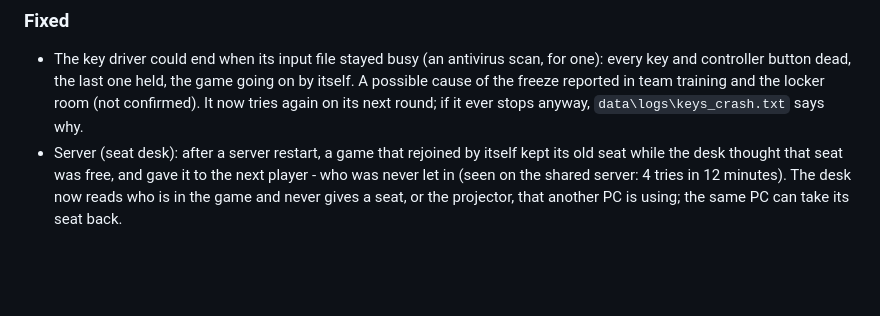
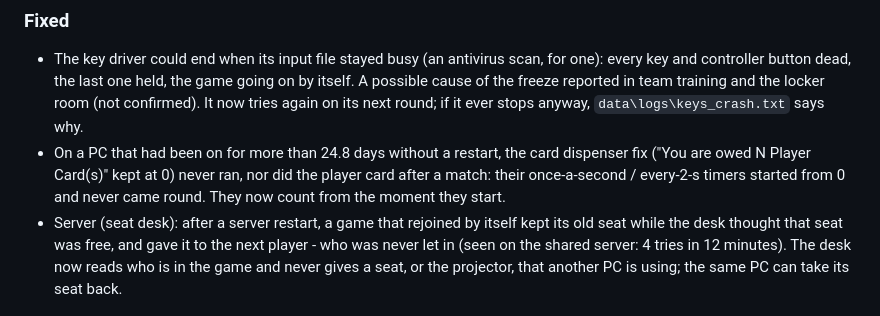
Before and after one commit to Forza-WCCF/WCCF-Kit-1011, a Markdown page: CHANGELOG.md, the part around the change. GitHub-like rendering; blank space fills up the shorter version.

Commit message:
CHANGELOG: the 24.8-day timer fix
Co-Authored-By: Claude Opus 5.5 <noreply@anthropic.com>

```diff
--- a/CHANGELOG.md
+++ b/CHANGELOG.md
@@ -44,6 +44,9 @@ game is not included. Newest first; each date is the day that kit was built.
   button dead, the last one held, the game going on by itself. A possible cause of the freeze reported in team
   training and the locker room (not confirmed). It now tries again on its next round; if it ever stops anyway,
   `data\logs\keys_crash.txt` says why.
+- On a PC that had been on for more than 24.8 days without a restart, the card dispenser fix ("You are owed N
+  Player Card(s)" kept at 0) never ran, nor did the player card after a match: their once-a-second / every-2-s
+  timers started from 0 and never came round. They now count from the moment they start.
 - Server (seat desk): after a server restart, a game that rejoined by itself kept its old seat while the desk thought
   that seat was free, and gave it to the next player - who was never let in (seen on the shared server: 4 tries in 12
   minutes). The desk now reads who is in the game and never gives a seat, or the projector, that another PC is
```
